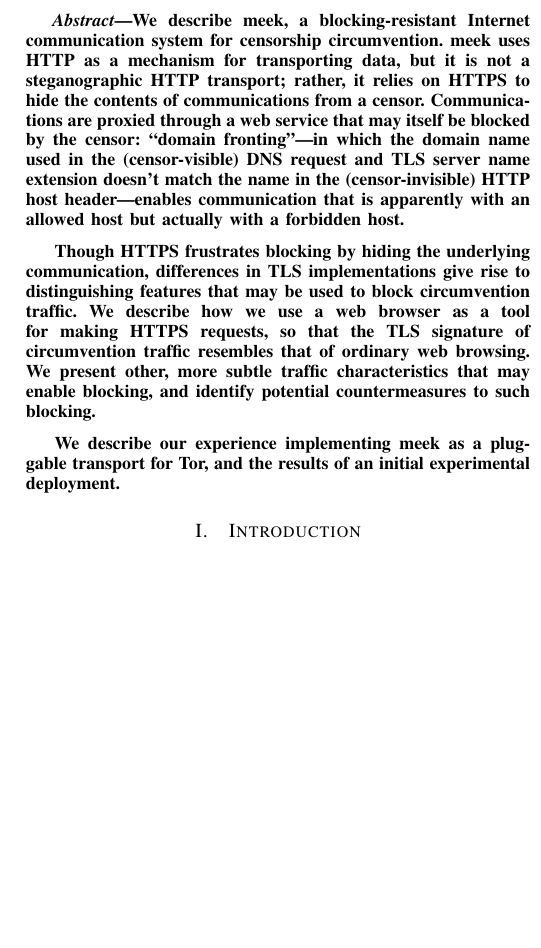
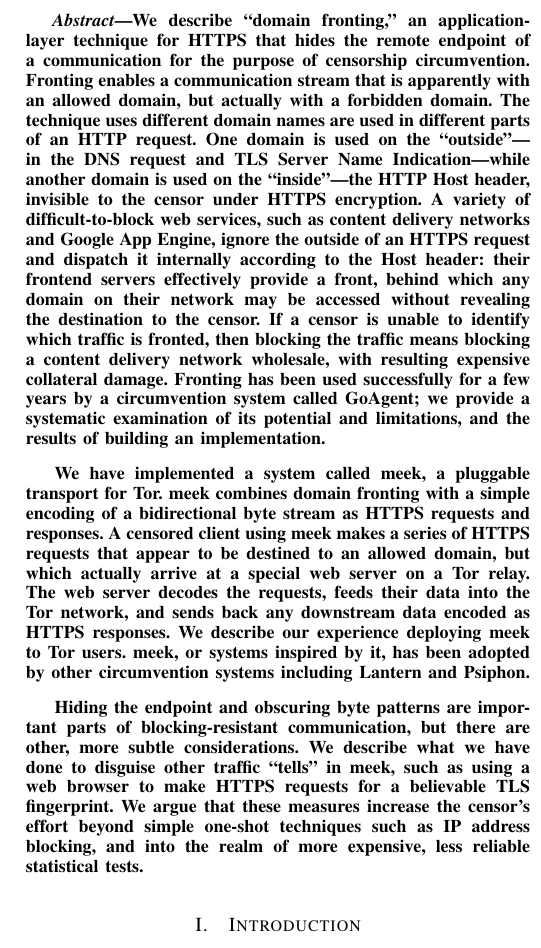
Before and after one commit to oxtoacart/cs261n, a LaTeX paper (docs/meek.tex): part of one column of page 1 of 10, cut at the place of the change, the shorter picture padded with empty space. Compiled offline with pdfLaTeX.

Commit message:
Rewrite abstract with more emphasis on fronting.

```diff
--- a/docs/meek.tex
+++ b/docs/meek.tex
@@ -22,25 +22,52 @@
 \maketitle
 
 \begin{abstract}
-We describe meek, a blocking-resistant Internet communication system for censorship circumvention.
-meek uses HTTP as a mechanism for transporting data, but it is not a steganographic HTTP transport;
-rather, it relies on HTTPS to hide the contents of communications from a censor.
-Communications are proxied through a web service that may itself be blocked by the censor:
-``domain fronting''---in which the domain name used in the (censor-visible)
-DNS request and TLS server name extension doesn't match the name in the (censor-invisible)
-HTTP host header---enables communication that is apparently with an allowed host
-but actually with a forbidden host.
+We describe ``domain fronting,'' an application-layer technique
+for HTTPS
+that hides the remote endpoint of a communication
+for the purpose of censorship circumvention.
+Fronting enables a communication stream that is apparently with an allowed domain,
+but actually with a forbidden domain.
+The technique uses different domain names are used in different
+parts of an HTTP request.
+One domain is used on the ``outside''---in the DNS request and
+TLS Server Name Indication---while another domain is used
+on the ``inside''---the HTTP Host header, invisible to the
+censor under HTTPS encryption.
+A variety of difficult-to-block web services, such as content delivery networks
+and Google App Engine, ignore the outside of an HTTPS request
+and dispatch it internally according to the Host header:
+their frontend servers effectively provide a front,
+behind which any domain on their network may be accessed
+without revealing the destination to the censor.
+If a censor is unable to identify which traffic is fronted,
+then blocking the traffic means blocking a content delivery network wholesale,
+with resulting expensive collateral damage.
+Fronting has been used successfully for a few years by a circumvention system called GoAgent;
+we provide a systematic examination of its potential and limitations,
+and the results of building an implementation.
 
-Though HTTPS frustrates blocking by hiding the underlying communication,
-differences in TLS implementations give rise to distinguishing features
-that may be used to block circumvention traffic.
-We describe how we use a web browser as a tool for making HTTPS requests,
-so that the TLS signature of circumvention traffic resembles that of ordinary web browsing.
-We present other, more subtle traffic characteristics that may enable blocking,
-and identify potential countermeasures to such blocking.
+We have implemented a system called meek,
+a pluggable transport for Tor.
+meek combines domain fronting with a simple encoding of a bidirectional byte stream
+as HTTPS requests and responses.
+A censored client using meek makes a series of HTTPS requests
+that appear to be destined to an allowed domain,
+but which actually arrive at a special web server on a Tor relay.
+The web server decodes the requests, feeds their data into the Tor network,
+and sends back any downstream data encoded as HTTPS responses.
+We describe our experience deploying meek to Tor users.
+meek, or systems inspired by it,
+has been adopted by other circumvention systems including Lantern and Psiphon.
 
-We describe our experience implementing meek as a pluggable transport for Tor,
-and the results of an initial experimental deployment.
+Hiding the endpoint and obscuring byte patterns are important parts of blocking-resistant communication,
+but there are other, more subtle considerations.
+We describe what we have done to disguise other traffic ``tells'' in meek,
+such as using a web browser to make HTTPS requests
+for a believable TLS fingerprint.
+We argue that these measures increase the censor's effort
+beyond simple one-shot techniques such as IP address blocking, and into
+the realm of more expensive, less reliable statistical tests.
 \end{abstract}
 
 \section{Introduction}
```
